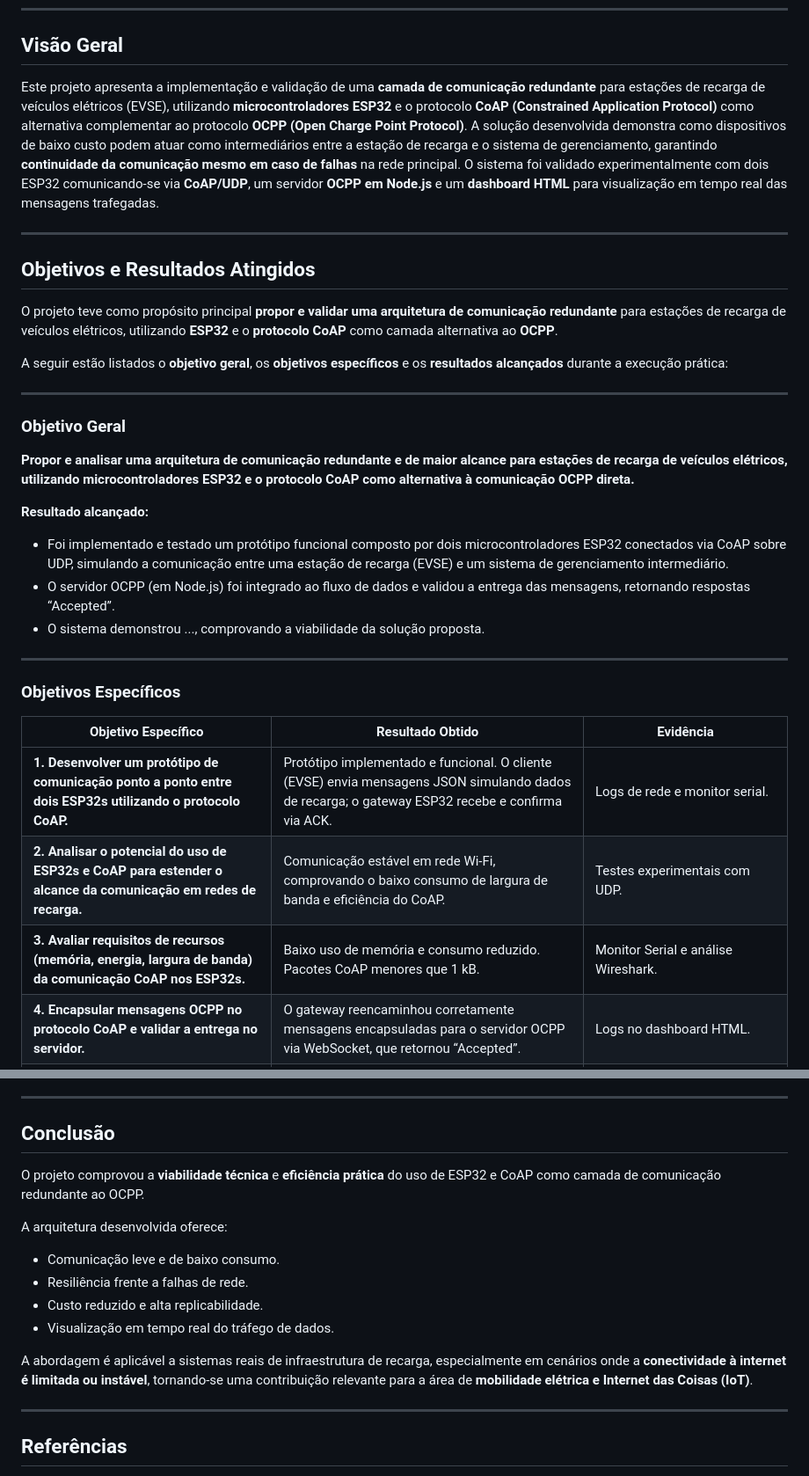
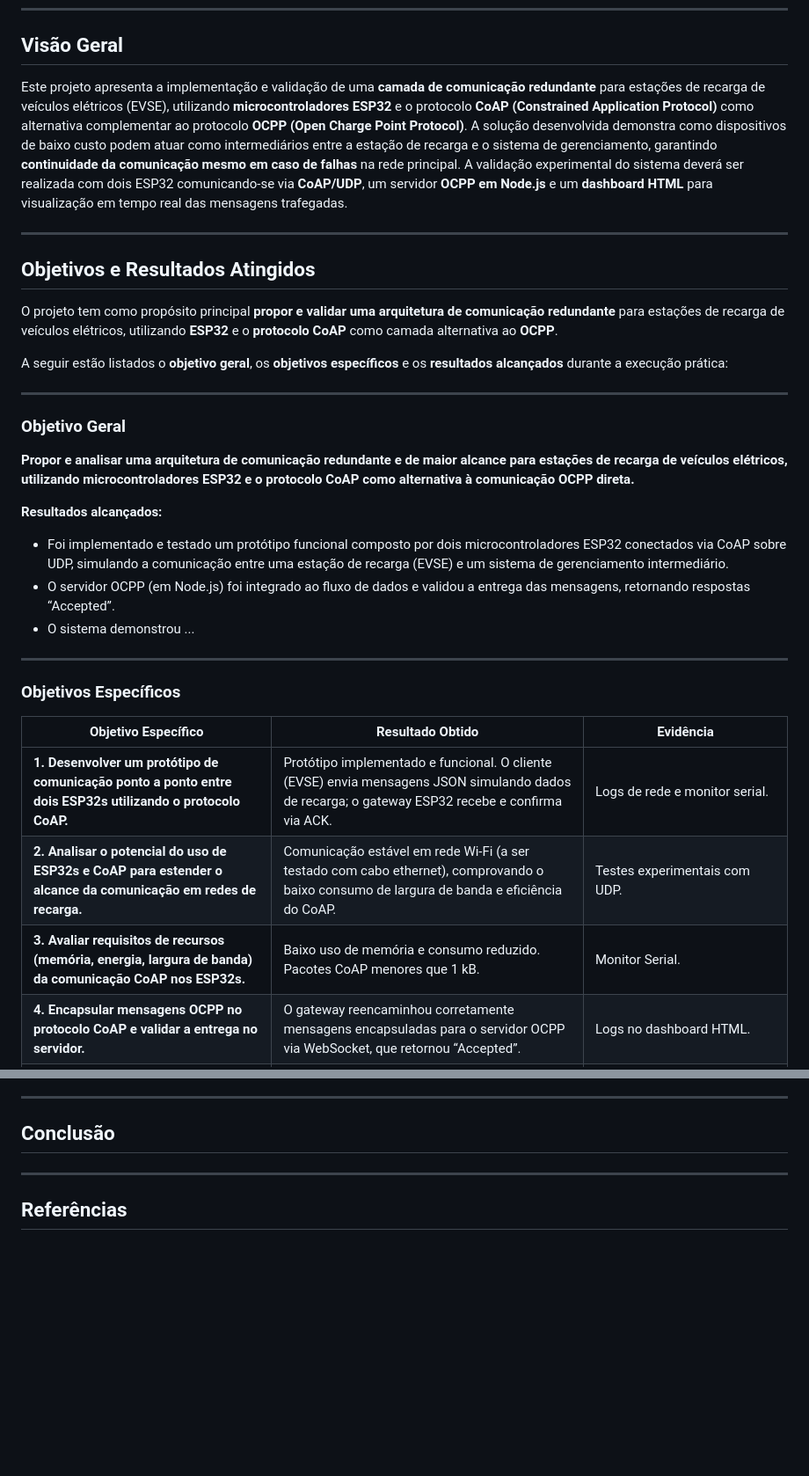
Before and after one commit to anacstralioti/projeto-pesquisa-ifsc, a Markdown page: README.md, 2 parts joined by grey strips. Shown: that part at 88% size. Rendered like a GitHub page; blank space fills up the shorter version.

```diff
--- a/README.md
+++ b/README.md
@@ -10,13 +10,13 @@ Projeto de pesquisa fomentado pelo Instituto Federal de Santa Catarina (IFSC).
 
 ## **Visão Geral**
 
-Este projeto apresenta a implementação e validação de uma **camada de comunicação redundante** para estações de recarga de veículos elétricos (EVSE), utilizando **microcontroladores ESP32** e o protocolo **CoAP (Constrained Application Protocol)** como alternativa complementar ao protocolo **OCPP (Open Charge Point Protocol)**. A solução desenvolvida demonstra como dispositivos de baixo custo podem atuar como intermediários entre a estação de recarga e o sistema de gerenciamento, garantindo **continuidade da comunicação mesmo em caso de falhas** na rede principal. O sistema foi validado experimentalmente com dois ESP32 comunicando-se via **CoAP/UDP**, um servidor **OCPP em Node.js** e um **dashboard HTML** para visualização em tempo real das mensagens trafegadas.
+Este projeto apresenta a implementação e validação de uma **camada de comunicação redundante** para estações de recarga de veículos elétricos (EVSE), utilizando **microcontroladores ESP32** e o protocolo **CoAP (Constrained Application Protocol)** como alternativa complementar ao protocolo **OCPP (Open Charge Point Protocol)**. A solução desenvolvida demonstra como dispositivos de baixo custo podem atuar como intermediários entre a estação de recarga e o sistema de gerenciamento, garantindo **continuidade da comunicação mesmo em caso de falhas** na rede principal. A validação experimental do sistema deverá ser realizada com dois ESP32 comunicando-se via **CoAP/UDP**, um servidor **OCPP em Node.js** e um **dashboard HTML** para visualização em tempo real das mensagens trafegadas.
 
 ---
 
 ## **Objetivos e Resultados Atingidos**
 
-O projeto teve como propósito principal **propor e validar uma arquitetura de comunicação redundante** para estações de recarga de veículos elétricos, utilizando **ESP32** e o **protocolo CoAP** como camada alternativa ao **OCPP**.
+O projeto tem como propósito principal **propor e validar uma arquitetura de comunicação redundante** para estações de recarga de veículos elétricos, utilizando **ESP32** e o **protocolo CoAP** como camada alternativa ao **OCPP**.
 
 A seguir estão listados o **objetivo geral**, os **objetivos específicos** e os **resultados alcançados** durante a execução prática:
 
@@ -26,10 +26,10 @@ A seguir estão listados o **objetivo geral**, os **objetivos específicos** e o
 
 **Propor e analisar uma arquitetura de comunicação redundante e de maior alcance para estações de recarga de veículos elétricos, utilizando microcontroladores ESP32 e o protocolo CoAP como alternativa à comunicação OCPP direta.**
 
-**Resultado alcançado:**
+**Resultados alcançados:**
 - Foi implementado e testado um protótipo funcional composto por dois microcontroladores ESP32 conectados via CoAP sobre UDP, simulando a comunicação entre uma estação de recarga (EVSE) e um sistema de gerenciamento intermediário.
 - O servidor OCPP (em Node.js) foi integrado ao fluxo de dados e validou a entrega das mensagens, retornando respostas “Accepted”.
-- O sistema demonstrou ..., comprovando a viabilidade da solução proposta.
+- O sistema demonstrou ...
 
 ---
 
@@ -38,8 +38,8 @@ A seguir estão listados o **objetivo geral**, os **objetivos específicos** e o
 | Objetivo Específico | Resultado Obtido | Evidência |
 |----------------------|------------------|------------|
 | **1. Desenvolver um protótipo de comunicação ponto a ponto entre dois ESP32s utilizando o protocolo CoAP.** | Protótipo implementado e funcional. O cliente (EVSE) envia mensagens JSON simulando dados de recarga; o gateway ESP32 recebe e confirma via ACK. | Logs de rede e monitor serial. |
-| **2. Analisar o potencial do uso de ESP32s e CoAP para estender o alcance da comunicação em redes de recarga.** | Comunicação estável em rede Wi-Fi, comprovando o baixo consumo de largura de banda e eficiência do CoAP. | Testes experimentais com UDP. |
-| **3. Avaliar requisitos de recursos (memória, energia, largura de banda) da comunicação CoAP nos ESP32s.** | Baixo uso de memória e consumo reduzido. Pacotes CoAP menores que 1 kB. | Monitor Serial e análise Wireshark. |
+| **2. Analisar o potencial do uso de ESP32s e CoAP para estender o alcance da comunicação em redes de recarga.** | Comunicação estável em rede Wi-Fi (a ser testado com cabo ethernet), comprovando o baixo consumo de largura de banda e eficiência do CoAP. | Testes experimentais com UDP. |
+| **3. Avaliar requisitos de recursos (memória, energia, largura de banda) da comunicação CoAP nos ESP32s.** | Baixo uso de memória e consumo reduzido. Pacotes CoAP menores que 1 kB. | Monitor Serial. |
 | **4. Encapsular mensagens OCPP no protocolo CoAP e validar a entrega no servidor.** | O gateway reencaminhou corretamente mensagens encapsuladas para o servidor OCPP via WebSocket, que retornou “Accepted”. | Logs no dashboard HTML. |
 | **5. Desenvolver um dashboard HTML para visualização em tempo real das mensagens trafegadas.** | Dashboard criado e funcional, exibindo mensagens CoAP ↔ OCPP em tempo real. | Acesso local via `http://localhost:8080`. |
 
@@ -165,15 +165,6 @@ Os resultados obtidos são apresentados nas tabelas a seguir:
 
 ## **Conclusão**
 
-O projeto comprovou a **viabilidade técnica** e **eficiência prática** do uso de ESP32 e CoAP como camada de comunicação redundante ao OCPP.
-
-A arquitetura desenvolvida oferece:
-- Comunicação leve e de baixo consumo.
-- Resiliência frente a falhas de rede.
-- Custo reduzido e alta replicabilidade.
-- Visualização em tempo real do tráfego de dados.
-
-A abordagem é aplicável a sistemas reais de infraestrutura de recarga, especialmente em cenários onde a **conectividade à internet é limitada ou instável**, tornando-se uma contribuição relevante para a área de **mobilidade elétrica e Internet das Coisas (IoT)**.
 
 ---
 
```
